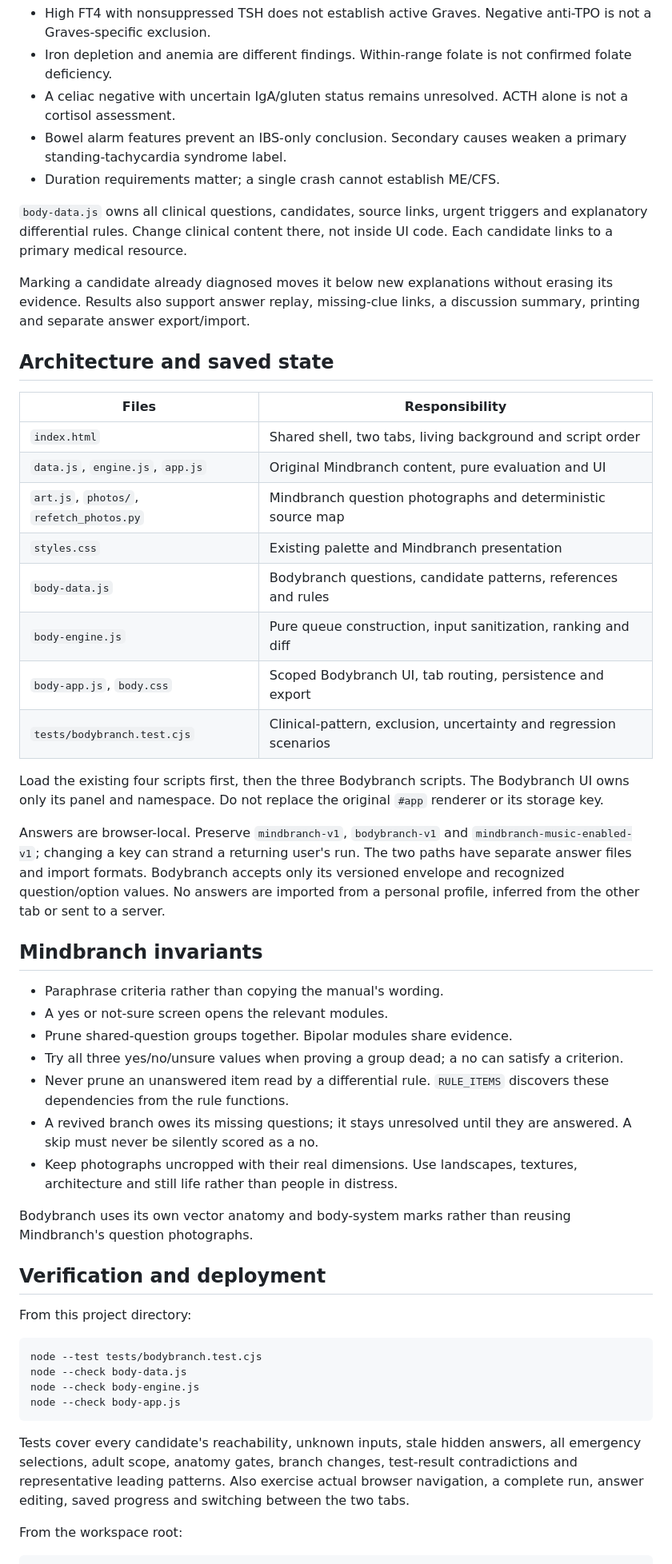
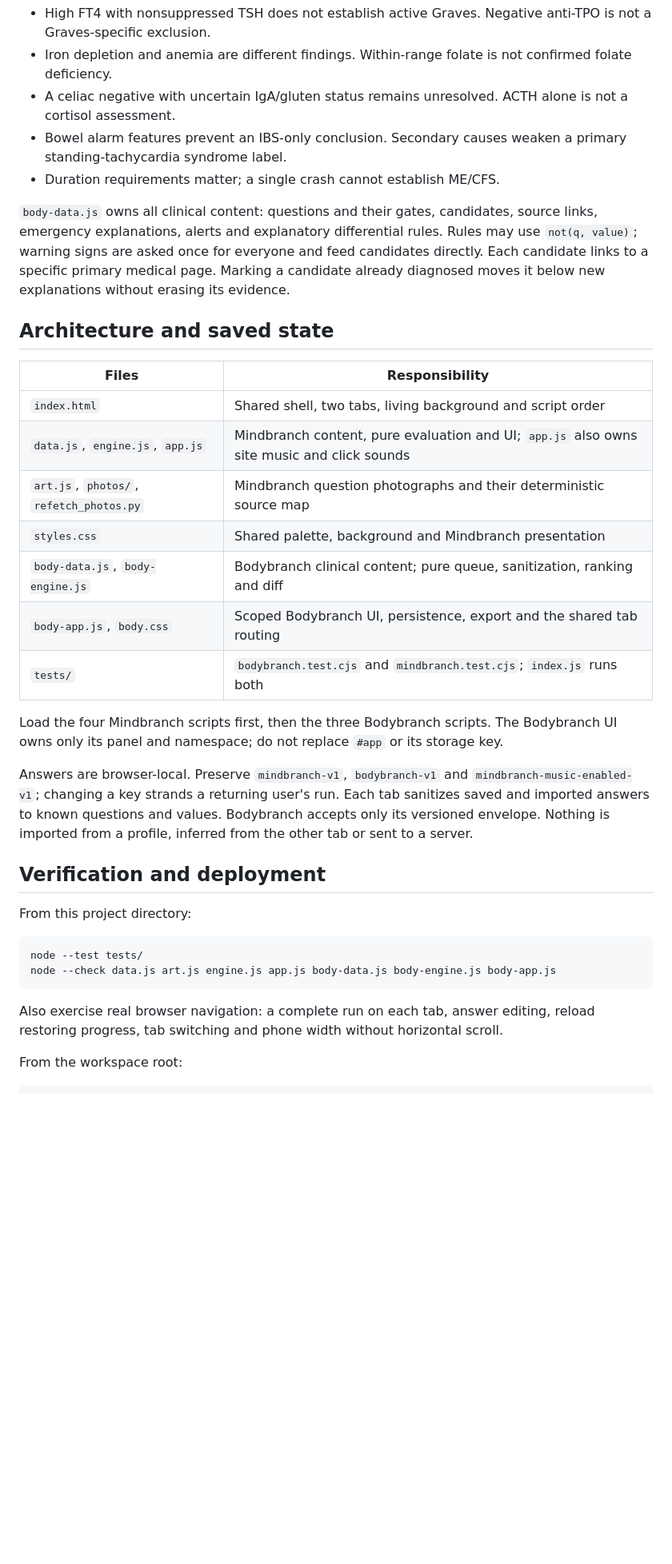
Before and after one commit to Ross-ai-lab/Mindbranch, a Markdown page: README.md, the part around one of its changes. Shown at 80% size. GitHub-like rendering; blank space fills up the shorter version.

````diff
--- a/README.md
+++ b/README.md
@@ -53,78 +73,54 @@ The clinical safeguards are part of the reasoning:
 - High FT4 with nonsuppressed TSH does not establish active Graves. Negative
   anti-TPO is not a Graves-specific exclusion.
-- Iron depletion and anemia are different findings. Within-range folate is
-  not confirmed folate deficiency.
+- Iron depletion and anemia are different findings. Within-range folate is not
+  confirmed folate deficiency.
 - A celiac negative with uncertain IgA/gluten status remains unresolved. ACTH
   alone is not a cortisol assessment.
 - Bowel alarm features prevent an IBS-only conclusion. Secondary causes weaken
   a primary standing-tachycardia syndrome label.
 - Duration requirements matter; a single crash cannot establish ME/CFS.
 
-`body-data.js` owns all clinical questions, candidates, source links, urgent
-triggers and explanatory differential rules. Change clinical content there,
-not inside UI code. Each candidate links to a primary medical resource.
-
-Marking a candidate already diagnosed moves it below new explanations without
-erasing its evidence. Results also support answer replay, missing-clue links,
-a discussion summary, printing and separate answer export/import.
+`body-data.js` owns all clinical content: questions and their gates,
+candidates, source links, emergency explanations, alerts and explanatory
+differential rules. Rules may use `not(q, value)`; warning signs are asked once
+for everyone and feed candidates directly. Each candidate links to a specific
+primary medical page. Marking a candidate already diagnosed moves it below new
+explanations without erasing its evidence.
 
 ## Architecture and saved state
 
 | Files | Responsibility |
 | --- | --- |
 | `index.html` | Shared shell, two tabs, living background and script order |
-| `data.js`, `engine.js`, `app.js` | Original Mindbranch content, pure evaluation and UI |
-| `art.js`, `photos/`, `refetch_photos.py` | Mindbranch question photographs and deterministic source map |
-| `styles.css` | Existing palette and Mindbranch presentation |
-| `body-data.js` | Bodybranch questions, candidate patterns, references and rules |
-| `body-engine.js` | Pure queue construction, input sanitization, ranking and diff |
-| `body-app.js`, `body.css` | Scoped Bodybranch UI, tab routing, persistence and export |
-| `tests/bodybranch.test.cjs` | Clinical-pattern, exclusion, uncertainty and regression scenarios |
+| `data.js`, `engine.js`, `app.js` | Mindbranch content, pure evaluation and UI; `app.js` also owns site music and click sounds |
+| `art.js`, `photos/`, `refetch_photos.py` | Mindbranch question photographs and their deterministic source map |
+| `styles.css` | Shared palette, background and Mindbranch presentation |
+| `body-data.js`, `body-engine.js` | Bodybranch clinical content; pure queue, sanitization, ranking and diff |
+| `body-app.js`, `body.css` | Scoped Bodybranch UI, persistence, export and the shared tab routing |
+| `tests/` | `bodybranch.test.cjs` and `mindbranch.test.cjs`; `index.js` runs both |
 
-Load the existing four scripts first, then the three Bodybranch scripts. The
-Bodybranch UI owns only its panel and namespace. Do not replace the original
-`#app` renderer or its storage key.
+Load the four Mindbranch scripts first, then the three Bodybranch scripts.
+The Bodybranch UI owns only its panel and namespace; do not replace `#app` or
+its storage key.
 
 Answers are browser-local. Preserve `mindbranch-v1`, `bodybranch-v1` and
-`mindbranch-music-enabled-v1`; changing a key can strand a returning user's run.
-The two paths have separate answer files and import formats. Bodybranch accepts
-only its versioned envelope and recognized question/option values. No answers
-are imported from a personal profile, inferred from the other tab or sent to a
-server.
-
-## Mindbranch invariants
-
-- Paraphrase criteria rather than copying the manual's wording.
-- A yes or not-sure screen opens the relevant modules.
-- Prune shared-question groups together. Bipolar modules share evidence.
-- Try all three yes/no/unsure values when proving a group dead; a no can satisfy
-  a criterion.
-- Never prune an unanswered item read by a differential rule. `RULE_ITEMS`
-  discovers these dependencies from the rule functions.
-- A revived branch owes its missing questions; it stays unresolved until they
-  are answered. A skip must never be silently scored as a no.
-- Keep photographs uncropped with their real dimensions. Use landscapes,
-  textures, architecture and still life rather than people in distress.
-
-Bodybranch uses its own vector anatomy and body-system marks rather than
-reusing Mindbranch's question photographs.
+`mindbranch-music-enabled-v1`; changing a key strands a returning user's run.
+Each tab sanitizes saved and imported answers to known questions and values.
+Bodybranch accepts only its versioned envelope. Nothing is imported from a
+profile, inferred from the other tab or sent to a server.
 
 ## Verification and deployment
 
 From this project directory:
 
 ```text
-node --test tests/bodybranch.test.cjs
-node --check body-data.js
-node --check body-engine.js
-node --check body-app.js
+node --test tests/
+node --check data.js art.js engine.js app.js body-data.js body-engine.js body-app.js
 ```
 
-Tests cover every candidate's reachability, unknown inputs, stale hidden
-answers, all emergency selections, adult scope, anatomy gates, branch changes,
-test-result contradictions and representative leading patterns. Also exercise
-actual browser navigation, a complete run, answer editing, saved progress and
-switching between the two tabs.
+Also exercise real browser navigation: a complete run on each tab, answer
+editing, reload restoring progress, tab switching and phone width without
+horizontal scroll.
 
 From the workspace root:
 
````
Also changed, not shown: other parts of README.md (+57 -37 lines).
